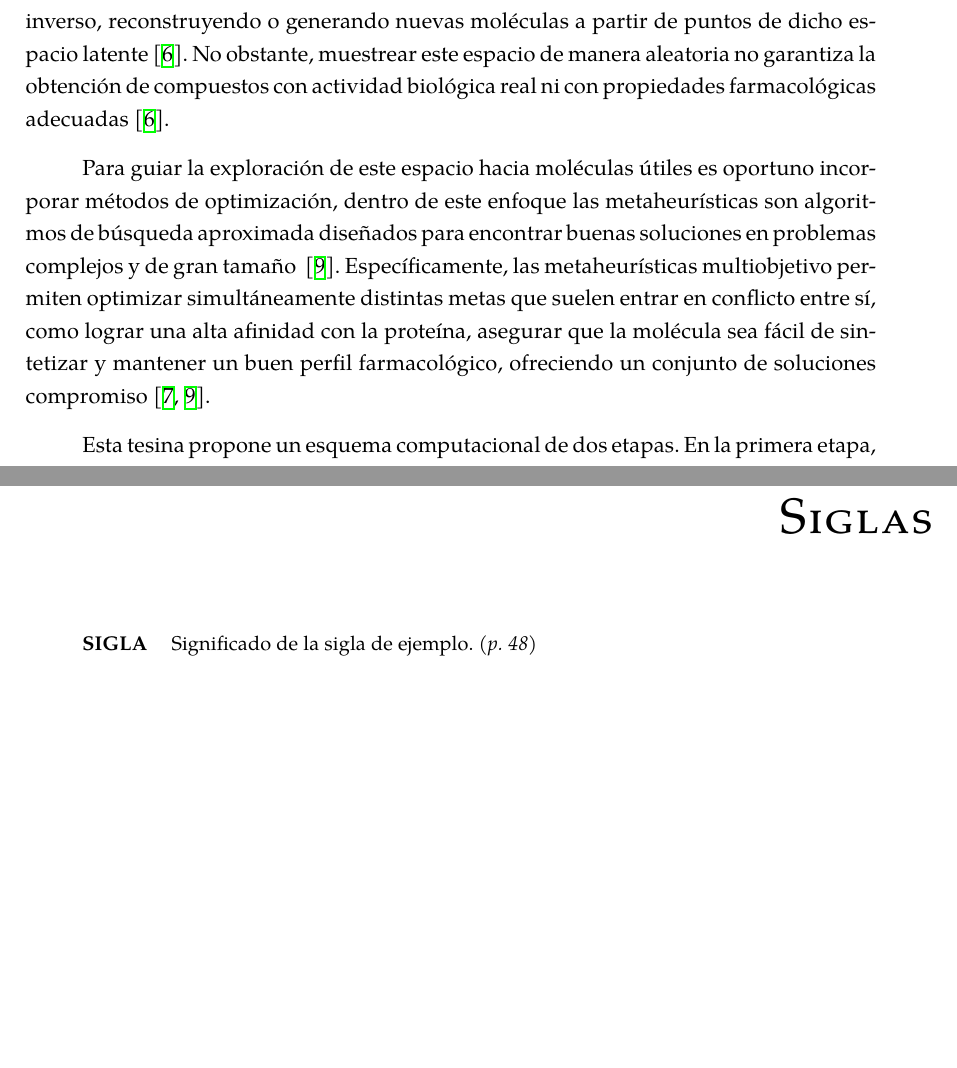
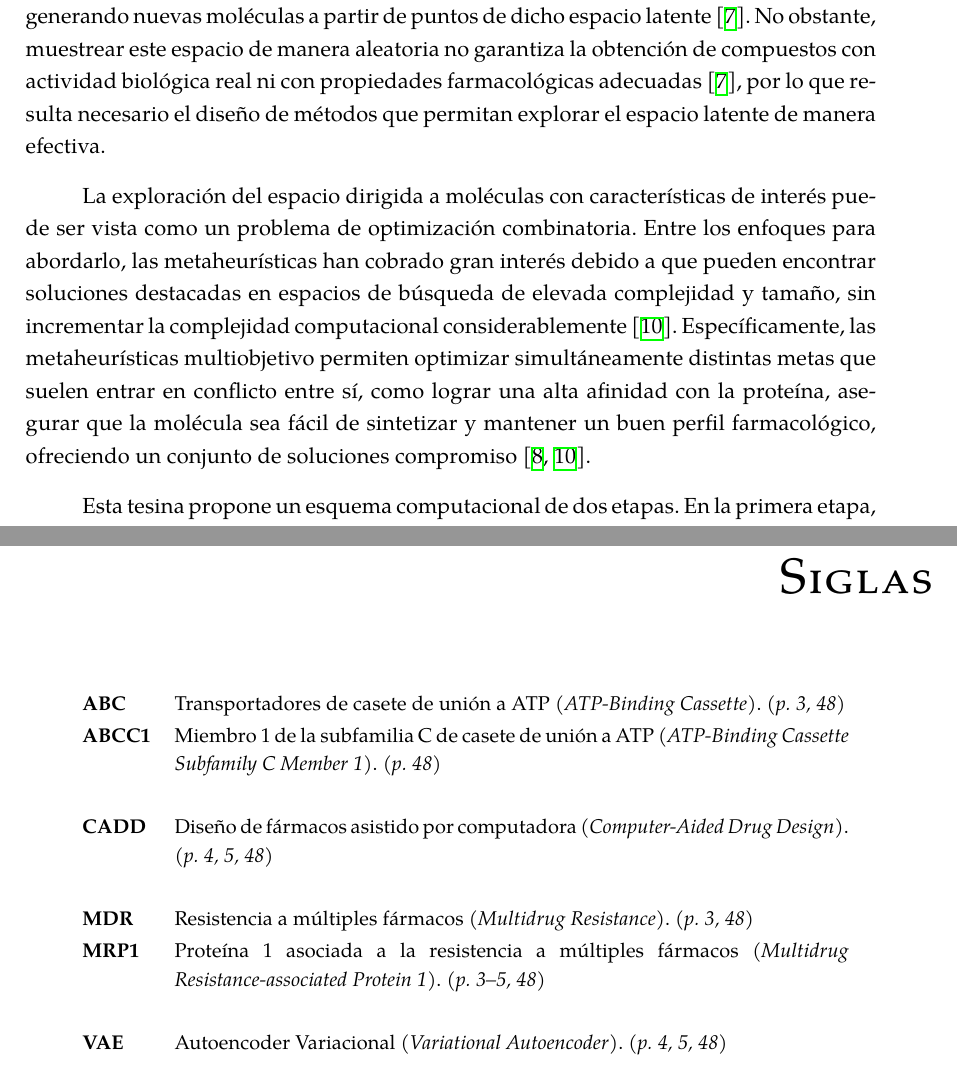
Before and after one commit to cepmcs/Tesina_Esqueleto, a LaTeX thesis (UMUthesis.tex, which reads Chapters/01-Introduccion.tex, Matter/05-Acronyms.tex): two parts of pages 21 and 68 of 69, joined at a grey line, cut so that both start at the same text, the shorter picture padded with empty space. The pictures show the PDF file UMUthesis.pdf that the author committed with the source.

Commit message:
docs: add acronym definitions, bibliography reference, and update introduction chapter

```diff
--- a/Chapters/01-Introduccion.tex
+++ b/Chapters/01-Introduccion.tex
@@ -12,3 +16,3 @@ Para abordar esta dificultad el diseño de fármacos asistido por computadora y
 
-Para guiar la exploración de este espacio hacia moléculas útiles es oportuno incorporar métodos de optimización, dentro de este enfoque las metaheurísticas son algoritmos de búsqueda aproximada diseñados para encontrar buenas soluciones en problemas complejos y de gran tamaño ~\cite{talbi2009metaheuristics}. Específicamente, las metaheurísticas multiobjetivo permiten optimizar simultáneamente distintas metas que suelen entrar en conflicto entre sí, como lograr una alta afinidad con la proteína, asegurar que la molécula sea fácil de sintetizar y mantener un buen perfil farmacológico, ofreciendo un conjunto de soluciones compromiso~\cite{luukkonen2023artificial, talbi2009metaheuristics}.
+La exploración del espacio dirigida a moléculas con características de interés puede ser vista como un problema de optimización combinatoria. Entre los enfoques para abordarlo, las metaheurísticas han cobrado gran interés debido a que pueden encontrar soluciones destacadas en espacios de búsqueda de elevada complejidad y tamaño, sin incrementar la complejidad computacional considerablemente~\cite{talbi2009metaheuristics}. Específicamente, las metaheurísticas multiobjetivo permiten optimizar simultáneamente distintas metas que suelen entrar en conflicto entre sí, como lograr una alta afinidad con la proteína, asegurar que la molécula sea fácil de sintetizar y mantener un buen perfil farmacológico, ofreciendo un conjunto de soluciones compromiso~\cite{luukkonen2023artificial, talbi2009metaheuristics}.
 
--- a/Matter/05-Acronyms.tex
+++ b/Matter/05-Acronyms.tex
@@ -1,2 +1,59 @@
-% Acrónimos y siglas
-\newacronym{sigla_ejemplo}{SIGLA}{Significado de la sigla de ejemplo}
+% Acrónimos y siglas con formato: Definición en Español (Definición en Inglés, SIGLA)
+
+\newglossaryentry{mdr}{
+    type=\acronymtype,
+    name={MDR},
+    text={MDR},
+    short={MDR},
+    description={Resistencia a múltiples fármacos (\textit{Multidrug Resistance})},
+    first={resistencia a múltiples fármacos (\textit{Multidrug Resistance}, MDR)}
+}
+
+\newglossaryentry{abc}{
+    type=\acronymtype,
+    name={ABC},
+    text={ABC},
+    short={ABC},
+    plural={ABC},
+    description={Transportadores de casete de unión a ATP (\textit{ATP-Binding Cassette})},
+    first={casetes de unión a ATP (\textit{ATP-Binding Cassette}, ABC)},
+    firstplural={casetes de unión a ATP (\textit{ATP-Binding Cassette}, ABC)}
+}
+
+\newglossaryentry{mrp1}{
+    type=\acronymtype,
+    name={MRP1},
+    text={MRP1},
+    short={MRP1},
+    description={Proteína 1 asociada a la resistencia a múltiples fármacos (\textit{Multidrug Resistance-associated Protein 1})},
+    first={proteína 1 asociada a la resistencia a múltiples fármacos (\textit{Multidrug Resistance-associated Protein 1}, MRP1)}
+}
+
+\newglossaryentry{abcc1}{
+    type=\acronymtype,
+    name={ABCC1},
+    text={ABCC1},
+    short={ABCC1},
+    description={Miembro 1 de la subfamilia C de casete de unión a ATP (\textit{ATP-Binding Cassette Subfamily C Member 1})},
+    first={miembro 1 de la subfamilia C de casete de unión a ATP (\textit{ATP-Binding Cassette Subfamily C Member 1}, ABCC1)}
+}
+
+\newglossaryentry{vae}{
+    type=\acronymtype,
+    name={VAE},
+    text={VAE},
+    short={VAE},
+    plural={VAEs},
+    description={Autoencoder Variacional (\textit{Variational Autoencoder})},
+    first={autoencoder variacional (\textit{Variational Autoencoder}, VAE)},
+    firstplural={autoencoders variacionales (\textit{Variational Autoencoders}, VAEs)}
+}
+
+\newglossaryentry{cadd}{
+    type=\acronymtype,
+    name={CADD},
+    text={CADD},
+    short={CADD},
+    description={Diseño de fármacos asistido por computadora (\textit{Computer-Aided Drug Design})},
+    first={diseño de fármacos asistido por computadora (\textit{Computer-Aided Drug Design}, CADD)}
+}
```
Also changed, not shown: Bibliography/Bibliography.bib (+11 -0 lines), UMUthesis.pdf, Chapters/01-Introduccion.tex (16 more changed lines).
